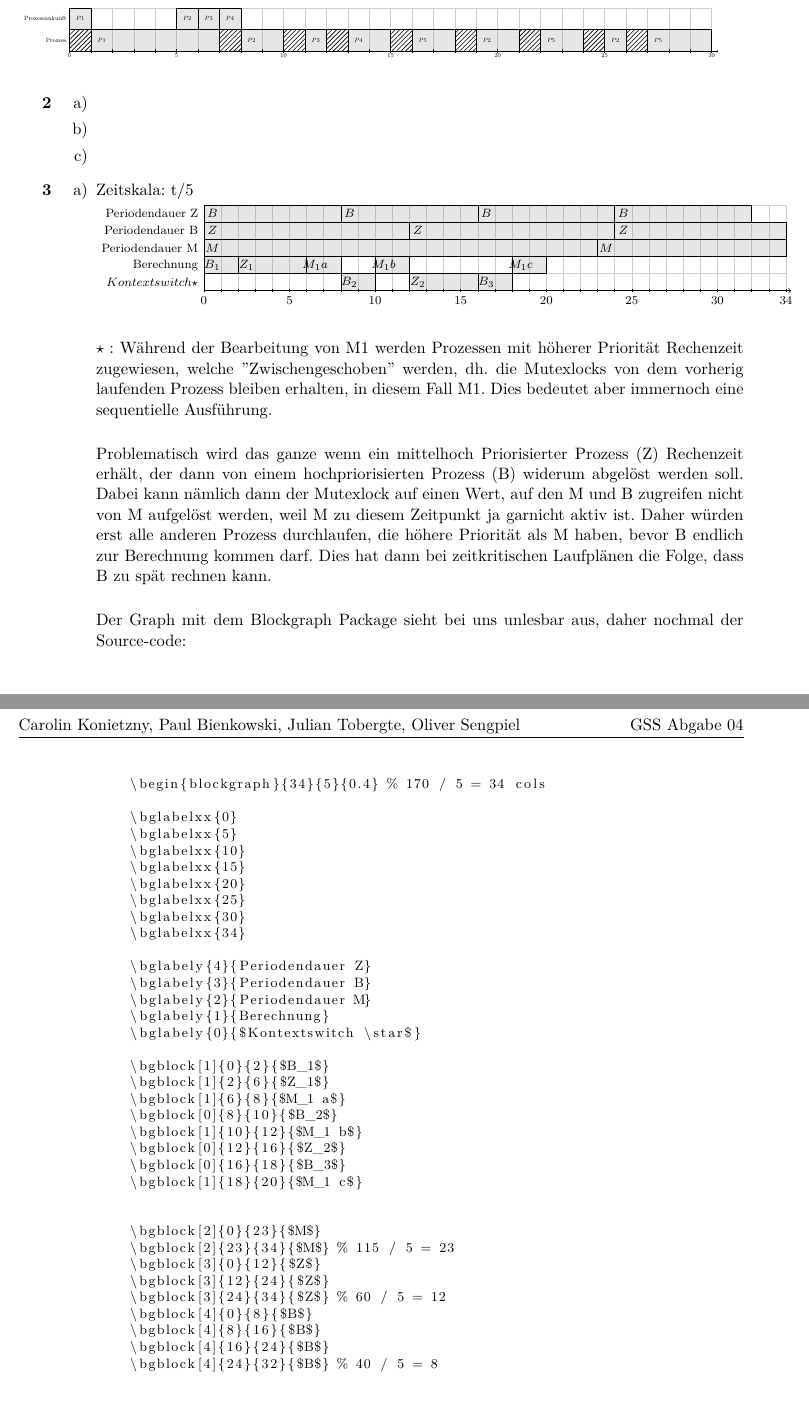
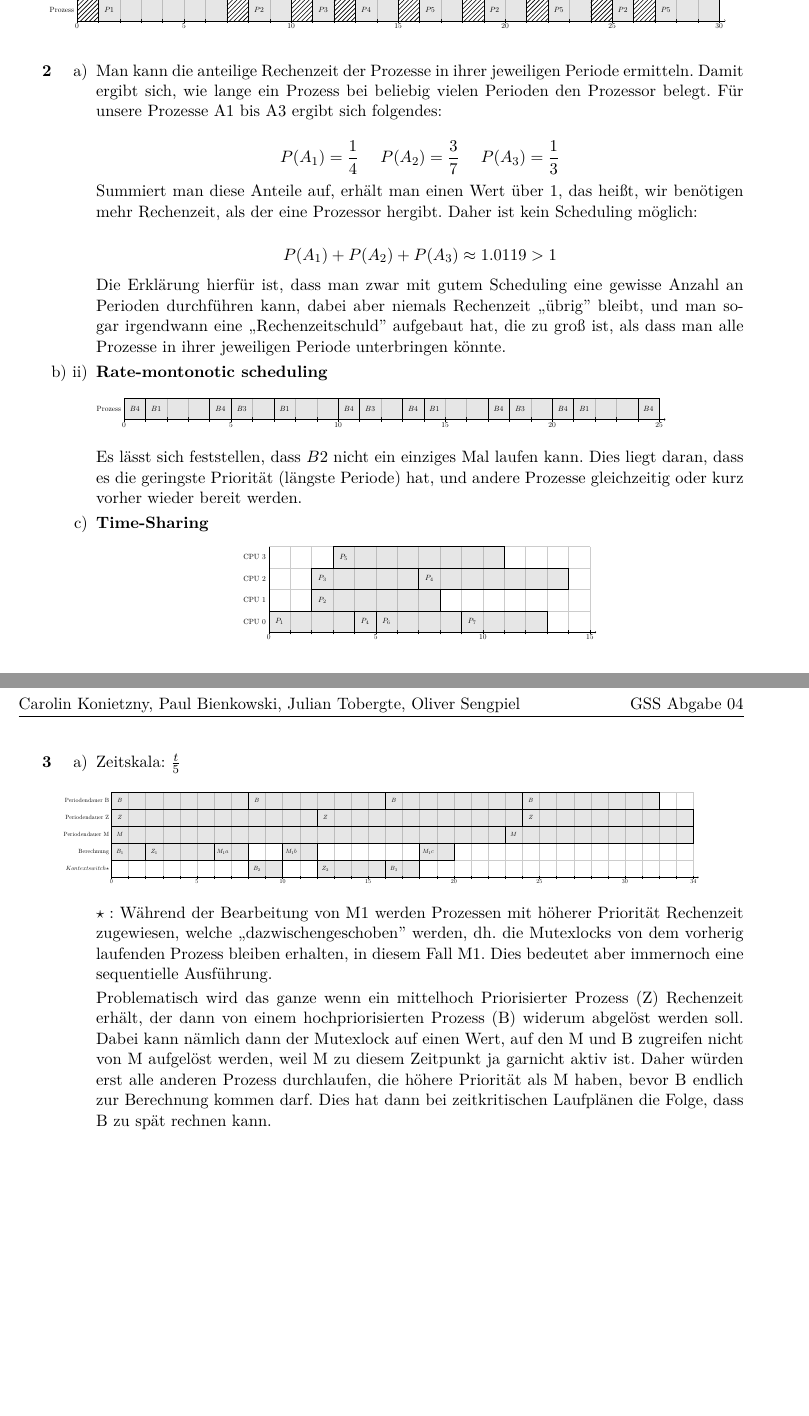
Before and after one commit to opatut/gss, a LaTeX document (blatt04/blatt04.tex, which reads blatt04/blockgraph.sty, blatt04/inversion.tex, blatt04/rms.tex): two parts of pages 1 and 2 of 2, joined at a grey line, cut at the place of the change, the shorter picture padded with empty space. Compiled offline with pdfLaTeX.

Commit message:
everything a little

```diff
--- a/blatt04/blatt04.tex
+++ b/blatt04/blatt04.tex
@@ -70,10 +70,46 @@
 
 \begin{itemize}
     \item[a)]
+        Man kann die anteilige Rechenzeit der Prozesse in ihrer jeweiligen Periode
+        ermitteln. Damit ergibt sich, wie lange ein Prozess bei beliebig vielen
+        Perioden den Prozessor belegt. Für unsere Prozesse A1 bis A3 ergibt sich
+        folgendes:
 
-    \item[b)]
+        $$P(A_1) = \frac{1}{4} \hspace{0.5cm} P(A_2) = \frac{3}{7} \hspace{0.5cm} P(A_3) = \frac{1}{3}$$
+
+        Summiert man diese Anteile auf, erhält man einen Wert über $1$, das heißt,
+        wir benötigen mehr Rechenzeit, als der eine Prozessor hergibt. Daher ist
+        kein Scheduling möglich:
+
+        $$P(A_1) + P(A_2) + P(A_3) \approx 1.0119 > 1$$
+
+        Die Erklärung hierfür ist, dass man zwar mit gutem Scheduling eine gewisse
+        Anzahl an Perioden durchführen kann, dabei aber niemals Rechenzeit ,,übrig''
+        bleibt, und man sogar irgendwann eine ,,Rechenzeitschuld'' aufgebaut hat,
+        die zu groß ist, als dass man alle Prozesse in ihrer jeweiligen Periode
+        unterbringen könnte.
+
+    \item[b) ii)]
+        \textbf{Rate-montonotic scheduling}
+
+        \begin{figure}[h]
+            \center
+            \scalebox{0.5}{\input{rms.tex}}
+        \end{figure}
+
+        Es lässt sich feststellen, dass $B2$ nicht ein einziges Mal
+        laufen kann. Dies liegt daran, dass es die geringste Priorität (längste
+        Periode) hat, und andere Prozesse gleichzeitig oder kurz vorher wieder
+        bereit werden.
 
     \item[c)]
+
+        \textbf{Time-Sharing}
+
+        \begin{center}
+            \scalebox{0.5}{\input{timesharing.tex}}
+        \end{center}
+
 \end{itemize}
 
 \item[\textbf{3}]
@@ -81,99 +117,18 @@
 \begin{itemize}
     \item[a)]
 
-    Zeitskala: t/5
+        Zeitskala: $\frac{t}{5}$
 
-    \begin{blockgraph}{34}{5}{0.4} % 170 / 5 = 34 cols
-    \bglabelxx{0}
-    \bglabelxx{5}
-    \bglabelxx{10}
-    \bglabelxx{15}
-    \bglabelxx{20}
-    \bglabelxx{25}
-    \bglabelxx{30}
-    \bglabelxx{34}
+        \begin{figure}[h]
+            \center
+            \scalebox{0.4}{\input{inversion.tex}}
+        \end{figure}
 
-    \bglabely{4}{Periodendauer Z}
-    \bglabely{3}{Periodendauer B}
-    \bglabely{2}{Periodendauer M}
-    \bglabely{1}{Berechnung}
-    \bglabely{0}{$Kontextswitch \star$}
+        $\star :$ W"ahrend der Bearbeitung von M1 werden Prozessen mit h"oherer Priorit"at Rechenzeit zugewiesen, welche ,,dazwischengeschoben'' werden, dh. die Mutexlocks von dem vorherig laufenden Prozess bleiben erhalten, in diesem Fall M1. Dies bedeutet aber immernoch eine sequentielle Ausf"uhrung.
 
-    \bgblock[1]{0}{2}{$B_1$}
-    \bgblock[1]{2}{6}{$Z_1$}
-    \bgblock[1]{6}{8}{$M_1 a$}
-    \bgblock[0]{8}{10}{$B_2$}
-    \bgblock[1]{10}{12}{$M_1 b$}
-    \bgblock[0]{12}{16}{$Z_2$}
-    \bgblock[0]{16}{18}{$B_3$}
-    \bgblock[1]{18}{20}{$M_1 c$}
-
-    \bgblock[2]{0}{23}{$M$}
-    \bgblock[2]{23}{34}{$M$} % 115 / 5 = 23
-    \bgblock[3]{0}{12}{$Z$}
-    \bgblock[3]{12}{24}{$Z$}
-    \bgblock[3]{24}{34}{$Z$} % 60 / 5 = 12
-    \bgblock[4]{0}{8}{$B$}
-    \bgblock[4]{8}{16}{$B$}
-    \bgblock[4]{16}{24}{$B$}
-    \bgblock[4]{24}{32}{$B$} % 40 / 5 = 8
-
-
-
-\end{blockgraph}
-
-$\star :$ W"ahrend der Bearbeitung von M1 werden Prozessen mit h"oherer Priorit"at Rechenzeit zugewiesen, welche ''Zwischengeschoben'' werden, dh. die Mutexlocks von dem vorherig laufenden Prozess bleiben erhalten, in diesem Fall M1. Dies bedeutet aber immernoch eine sequentielle Ausf"uhrung.
-\\
-
-Problematisch wird das ganze wenn ein mittelhoch Priorisierter Prozess (Z) Rechenzeit erh"alt, der dann von einem hochpriorisierten Prozess (B) widerum abgel"ost werden soll. Dabei kann n"amlich dann der Mutexlock auf einen Wert, auf den M und B zugreifen nicht von M aufgel"ost werden, weil M zu diesem Zeitpunkt ja garnicht aktiv ist.
-Daher w"urden erst alle anderen Prozess durchlaufen, die h"ohere Priorit"at als M haben, bevor B endlich zur Berechnung kommen darf. Dies hat dann bei zeitkritischen Laufpl"anen die Folge, dass B zu sp"at rechnen kann.
-\\
-
-Der Graph mit dem Blockgraph Package sieht bei uns unlesbar aus, daher nochmal der Source-code:
-
-\begin{lstlisting}
-    \begin{blockgraph}{34}{5}{0.4} % 170 / 5 = 34 cols
-
-    \bglabelxx{0}
-    \bglabelxx{5}
-    \bglabelxx{10}
-    \bglabelxx{15}
-    \bglabelxx{20}
-    \bglabelxx{25}
-    \bglabelxx{30}
-    \bglabelxx{34}
-
-    \bglabely{4}{Periodendauer Z}
-    \bglabely{3}{Periodendauer B}
-    \bglabely{2}{Periodendauer M}
-    \bglabely{1}{Berechnung}
-    \bglabely{0}{$Kontextswitch \star$}
-
-    \bgblock[1]{0}{2}{$B_1$}
-    \bgblock[1]{2}{6}{$Z_1$}
-    \bgblock[1]{6}{8}{$M_1 a$}
-    \bgblock[0]{8}{10}{$B_2$}
-    \bgblock[1]{10}{12}{$M_1 b$}
-    \bgblock[0]{12}{16}{$Z_2$}
-    \bgblock[0]{16}{18}{$B_3$}
-    \bgblock[1]{18}{20}{$M_1 c$}
-
-
-    \bgblock[2]{0}{23}{$M$}
-    \bgblock[2]{23}{34}{$M$} % 115 / 5 = 23
-    \bgblock[3]{0}{12}{$Z$}
-    \bgblock[3]{12}{24}{$Z$}
-    \bgblock[3]{24}{34}{$Z$} % 60 / 5 = 12
-    \bgblock[4]{0}{8}{$B$}
-    \bgblock[4]{8}{16}{$B$}
-    \bgblock[4]{16}{24}{$B$}
-    \bgblock[4]{24}{32}{$B$} % 40 / 5 = 8
-
-
-
-\end{blockgraph}
-\end{lstlisting}
-\end{itemize}
+        Problematisch wird das ganze wenn ein mittelhoch Priorisierter Prozess (Z) Rechenzeit erh"alt, der dann von einem hochpriorisierten Prozess (B) widerum abgel"ost werden soll. Dabei kann n"amlich dann der Mutexlock auf einen Wert, auf den M und B zugreifen nicht von M aufgel"ost werden, weil M zu diesem Zeitpunkt ja garnicht aktiv ist.
+        Daher w"urden erst alle anderen Prozess durchlaufen, die h"ohere Priorit"at als M haben, bevor B endlich zur Berechnung kommen darf. Dies hat dann bei zeitkritischen Laufpl"anen die Folge, dass B zu sp"at rechnen kann.
+    \end{itemize}
 
 \end{enumerate}
 
--- a/blatt04/blockgraph.sty
+++ b/blatt04/blockgraph.sty
@@ -8,7 +8,7 @@
 
 \tikzstyle{blockgraph-block}=[draw,inner sep=0pt,transform shape,fill=gray,fill opacity=0.2]
 \tikzstyle{blockgraph-emptyblock}=[blockgraph-block,pattern=north east lines]
-\tikzstyle{blockgraph-label}=[font=\scriptsize]
+\tikzstyle{blockgraph-label}=[font=\small]
 \tikzstyle{blockgraph-legendx}=[blockgraph-label,anchor=north]
 \tikzstyle{blockgraph-legendy}=[blockgraph-label,anchor=east]
 
--- /dev/null
+++ b/blatt04/inversion.tex
@@ -0,0 +1,36 @@
+\begin{blockgraph}{34}{5}{1} % 170 / 5 = 34 cols
+    \bglabelxx{0}
+    \bglabelxx{5}
+    \bglabelxx{10}
+    \bglabelxx{15}
+    \bglabelxx{20}
+    \bglabelxx{25}
+    \bglabelxx{30}
+    \bglabelxx{34}
+
+    \bglabely{4}{Periodendauer B}
+    \bglabely{3}{Periodendauer Z}
+    \bglabely{2}{Periodendauer M}
+    \bglabely{1}{Berechnung}
+    \bglabely{0}{$Kontextswitch \star$}
+
+    \bgblock[1]{0}{2}{$B_1$}
+    \bgblock[1]{2}{6}{$Z_1$}
+    \bgblock[1]{6}{8}{$M_1 a$}
+    \bgblock[0]{8}{10}{$B_2$}
+    \bgblock[1]{10}{12}{$M_1 b$}
+    \bgblock[0]{12}{16}{$Z_2$}
+    \bgblock[0]{16}{18}{$B_3$}
+    \bgblock[1]{18}{20}{$M_1 c$}
+
+    \bgblock[2]{0}{23}{$M$}
+    \bgblock[2]{23}{34}{$M$} % 115 / 5 = 23
+    \bgblock[3]{0}{12}{$Z$}
+    \bgblock[3]{12}{24}{$Z$}
+    \bgblock[3]{24}{34}{$Z$} % 60 / 5 = 12
+    \bgblock[4]{0}{8}{$B$}
+    \bgblock[4]{8}{16}{$B$}
+    \bgblock[4]{16}{24}{$B$}
+    \bgblock[4]{24}{32}{$B$} % 40 / 5 = 8
+
+\end{blockgraph}
--- /dev/null
+++ b/blatt04/rms.tex
@@ -0,0 +1,26 @@
+\begin{blockgraph}{25}{1}{1}
+\bglabelxx{0}
+\bglabelxx{5}
+\bglabelxx{10}
+\bglabelxx{15}
+\bglabelxx{20}
+\bglabelxx{25}
+
+\bglabely{0}{Prozess}
+
+\bgblock[0]{0}{1}{$B4$}
+\bgblock[0]{1}{4}{$B1$}
+\bgblock[0]{4}{5}{$B4$}
+\bgblock[0]{5}{7}{$B3$}
+\bgblock[0]{7}{10}{$B1$}
+\bgblock[0]{10}{11}{$B4$}
+\bgblock[0]{11}{13}{$B3$}
+\bgblock[0]{13}{14}{$B4$}
+\bgblock[0]{14}{17}{$B1$}
+\bgblock[0]{17}{18}{$B4$}
+\bgblock[0]{18}{20}{$B3$}
+\bgblock[0]{20}{21}{$B4$}
+\bgblock[0]{21}{24}{$B1$}
+\bgblock[0]{24}{25}{$B4$}
+
+\end{blockgraph}
--- /dev/null
+++ b/blatt04/timesharing.tex
@@ -0,0 +1,24 @@
+\begin{blockgraph}{15}{4}{1}
+\bglabelxx{0}
+\bglabelxx{5}
+\bglabelxx{10}
+\bglabelxx{15}
+
+\bglabely{0}{CPU 0}
+\bglabely{1}{CPU 1}
+\bglabely{2}{CPU 2}
+\bglabely{3}{CPU 3}
+
+\bgblock[0]{0}{4}{$P_1$}
+\bgblock[0]{4}{5}{$P_4$}
+\bgblock[0]{5}{9}{$P_6$}
+\bgblock[0]{9}{13}{$P_7$}
+
+\bgblock[1]{2}{8}{$P_2$}
+
+\bgblock[2]{2}{7}{$P_3$}
+\bgblock[2]{7}{14}{$P_4$}
+
+\bgblock[3]{3}{11}{$P_5$}
+
+\end{blockgraph}
```
Also changed, not shown: blatt04/blatt04.pdf.
